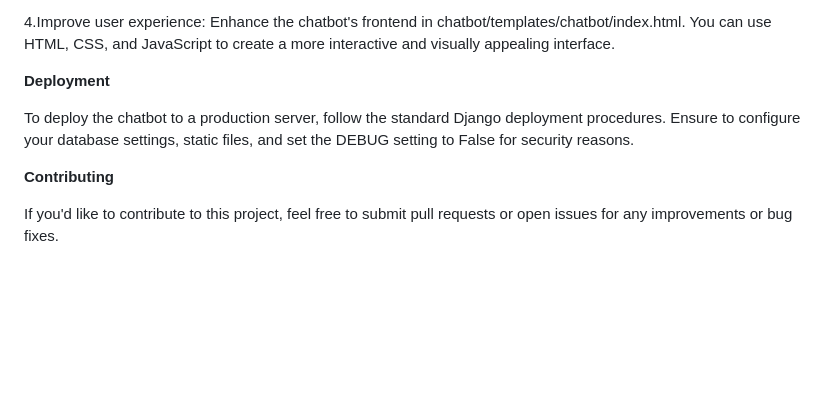
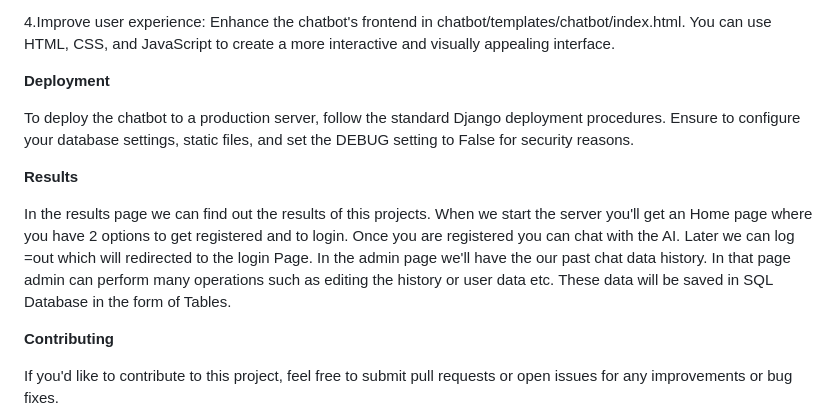
Before and after one commit to VineelaYedlapalli/django_chatbot, a Markdown page: README.md, the part around the change. Drawn GitHub-style; blank space fills up the shorter version.

```diff
--- a/README.md
+++ b/README.md
@@ -54,6 +54,12 @@ Start interacting with the chatbot. Type your messages in the text input, and th
 
 To deploy the chatbot to a production server, follow the standard Django deployment procedures. Ensure to configure your database settings, static files, and set the DEBUG setting to False for security reasons.
 
+**Results**
+
+In the results page we can find out the results of this projects. When we start the server you'll get an Home page where you have 2 options to get registered and to login. Once you are registered you can chat with the AI. Later we can log =out which will redirected to the login Page. In the admin page we'll have the our past chat data history. In that page admin can perform many operations such as editing the history or user data etc. These data will be saved in SQL Database in the form of Tables.
+
+
+
 **Contributing**
 
 If you'd like to contribute to this project, feel free to submit pull requests or open issues for any improvements or bug fixes.
```
